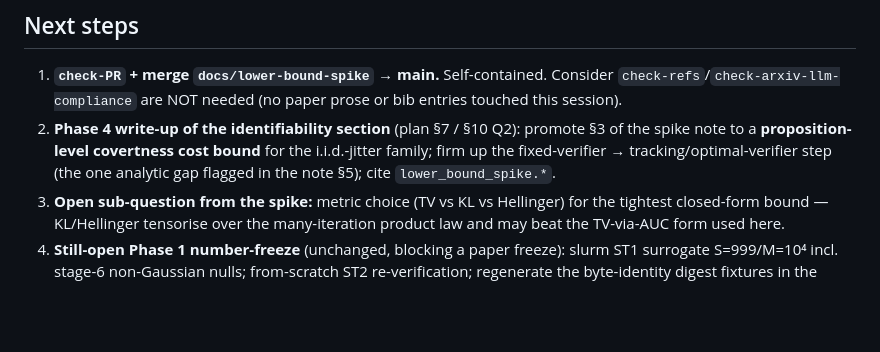
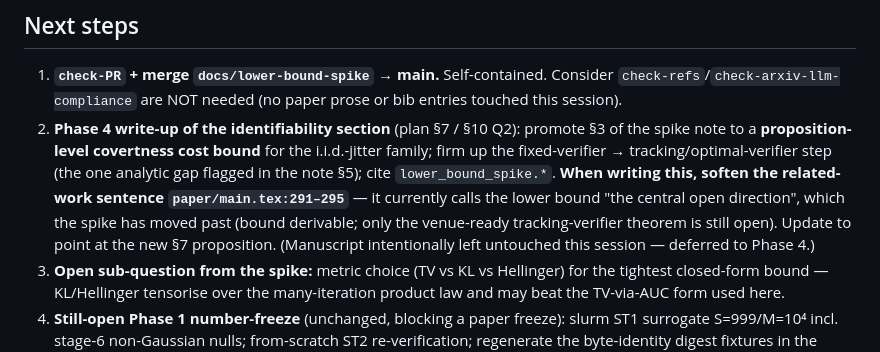
Before and after one commit to tomkimpson/detecting-training-from-power-traces, a Markdown page: handoff.md, the part around the change. Rendered like a GitHub page; blank space fills up the shorter version.

Commit message:
docs: flag phase-4 manuscript follow-up for the lower-bound spike
Record in handoff that the related-work "central open direction" sentence
(paper/main.tex:291-295) must be softened when the identifiability section
is written, now that the spike found the bound derivable. Manuscript left
untouched this session by decision — deferred to Phase 4.

```diff
--- a/handoff.md
+++ b/handoff.md
@@ -49,6 +49,11 @@ Sanity check `scripts/lower_bound_spike.py` (CPU, seeded, `n_each=80`, ~seconds)
    §3 of the spike note to a **proposition-level covertness cost bound** for the
    i.i.d.-jitter family; firm up the fixed-verifier → tracking/optimal-verifier
    step (the one analytic gap flagged in the note §5); cite `lower_bound_spike.*`.
+   **When writing this, soften the related-work sentence `paper/main.tex:291–295`**
+   — it currently calls the lower bound "the central open direction", which the
+   spike has moved past (bound derivable; only the venue-ready tracking-verifier
+   theorem is still open). Update to point at the new §7 proposition.
+   (Manuscript intentionally left untouched this session — deferred to Phase 4.)
 3. **Open sub-question from the spike:** metric choice (TV vs KL vs Hellinger) for
    the tightest closed-form bound — KL/Hellinger tensorise over the many-iteration
    product law and may beat the TV-via-AUC form used here.
```
